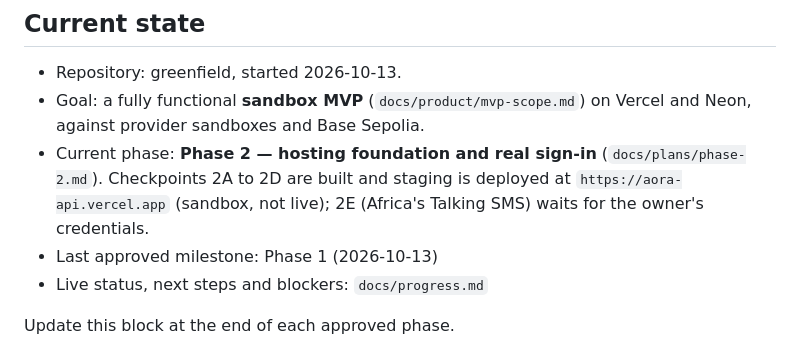
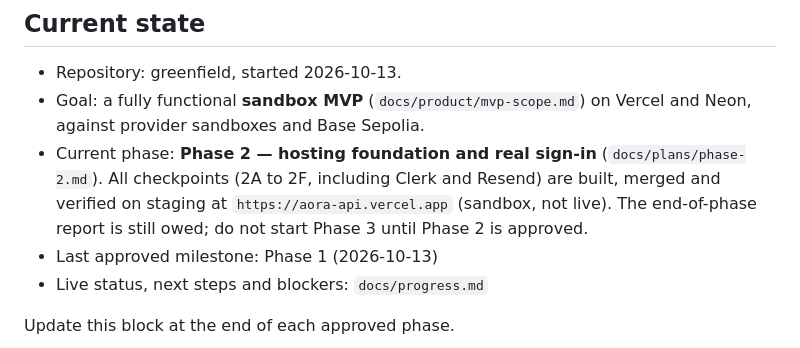
Before and after one commit to irakusaReo/Aora, a Markdown page: CLAUDE.md, the part around the change. Rendered like a GitHub page.

```diff
--- a/CLAUDE.md
+++ b/CLAUDE.md
@@ -34,7 +34,7 @@ If these documents conflict, the master brief wins. Record the conflict in `open
 
 - Repository: greenfield, started 2026-10-13.
 - Goal: a fully functional **sandbox MVP** (`docs/product/mvp-scope.md`) on Vercel and Neon, against provider sandboxes and Base Sepolia.
-- Current phase: **Phase 2 — hosting foundation and real sign-in** (`docs/plans/phase-2.md`). Checkpoints 2A to 2D are built and staging is deployed at `https://aora-api.vercel.app` (sandbox, not live); 2E (Africa's Talking SMS) waits for the owner's credentials.
+- Current phase: **Phase 2 — hosting foundation and real sign-in** (`docs/plans/phase-2.md`). All checkpoints (2A to 2F, including Clerk and Resend) are built, merged and verified on staging at `https://aora-api.vercel.app` (sandbox, not live). The end-of-phase report is still owed; do not start Phase 3 until Phase 2 is approved.
 - Last approved milestone: Phase 1 (2026-10-13)
 - Live status, next steps and blockers: `docs/progress.md`
 
```
Also changed, not shown: docs/progress.md (+21 -20 lines).
